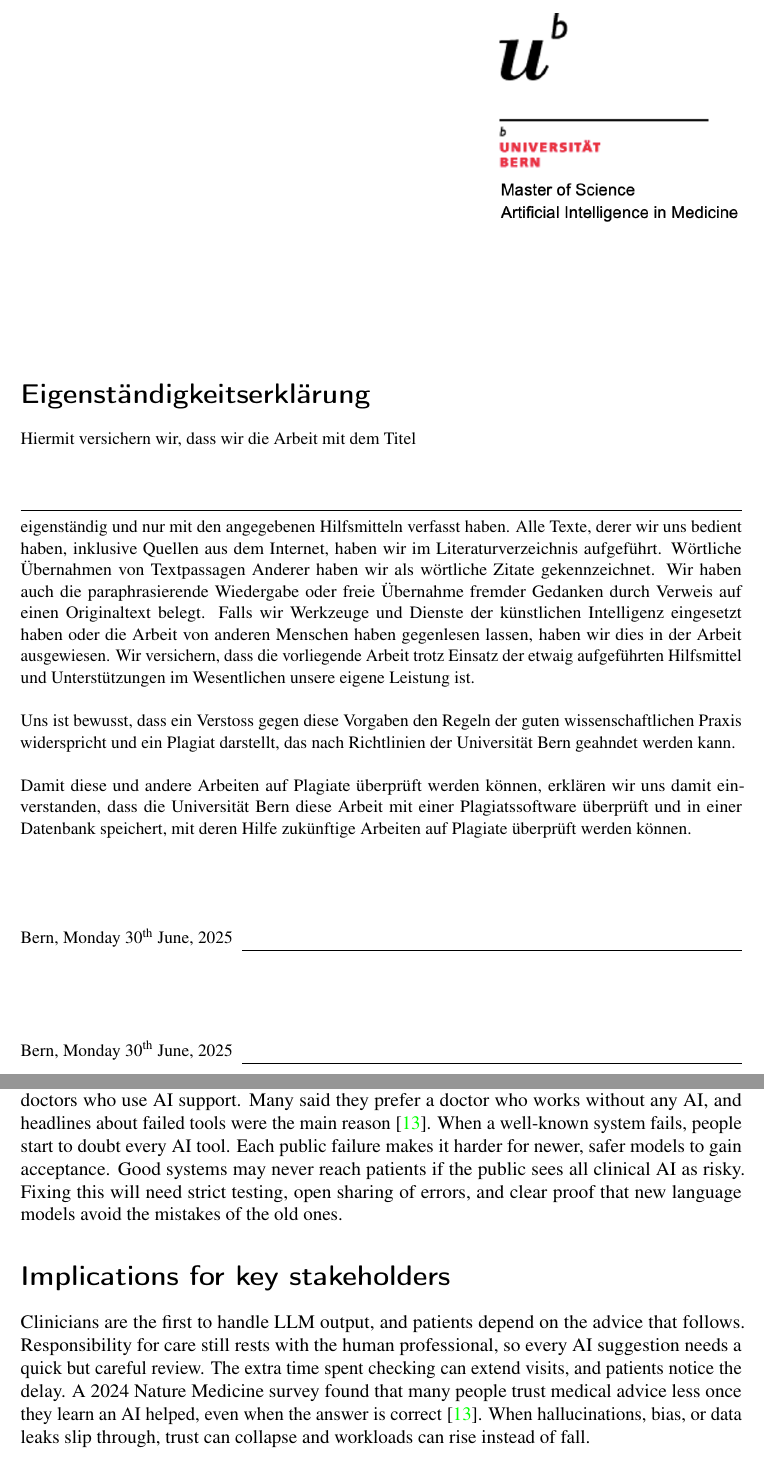
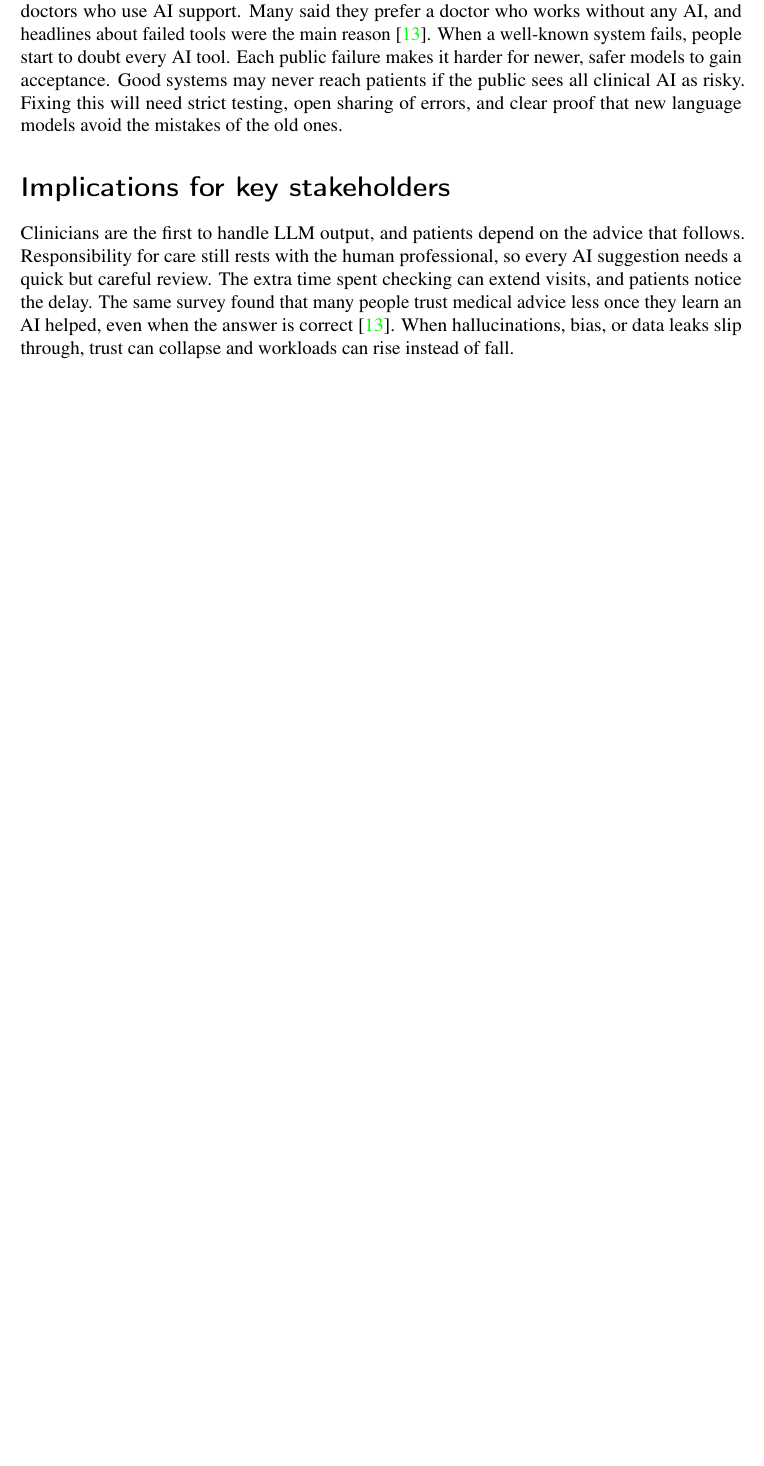
Before and after one commit to Schoggi-Mimi/essay_cds, a LaTeX document (main.tex): two parts of pages 2 and 5 of 7 before the commit and part of page 4 of 6 after it, the two joined at a grey line, cut at the place of the change, the shorter picture padded with empty space. Compiled offline with pdfLaTeX.

Commit message:
final changes

```diff
--- a/main.tex
+++ b/main.tex
@@ -132,49 +136,6 @@
 
 	\end{center}
 
-\newpage
-
-\thispagestyle{empty}
-\begin{flushright}
-    \includegraphics[width=5.5cm]{university_logo.png} % Adjust width as needed
-\end{flushright}
-\vspace{2cm}
-\section*{Eigenständigkeitserklärung}
-{\small
-Hiermit versichern wir, dass wir die Arbeit mit dem Titel
-
-\vspace{1cm}
-\noindent
-\rule{\textwidth}{0.5pt}
-\noindent
-eigenständig und nur mit den angegebenen Hilfsmitteln verfasst haben. Alle Texte, derer wir uns bedient haben, inklusive Quellen aus dem Internet, haben wir im Literaturverzeichnis aufgeführt. Wörtliche Übernahmen von Textpassagen Anderer haben wir als wörtliche Zitate gekennzeichnet. Wir haben auch die paraphrasierende Wiedergabe oder freie Übernahme fremder Gedanken durch Verweis auf einen Originaltext belegt. Falls wir Werkzeuge und Dienste der künstlichen Intelligenz eingesetzt haben oder die Arbeit von anderen Menschen haben gegenlesen lassen, haben wir dies in der Arbeit ausgewiesen. Wir versichern, dass die vorliegende Arbeit trotz Einsatz der etwaig aufgeführten Hilfsmittel und Unterstützungen im Wesentlichen unsere eigene Leistung ist.
-
-\par
-\vspace{\baselineskip}
-\noindent
-Uns ist bewusst, dass ein Verstoss gegen diese Vorgaben den Regeln der guten wissenschaftlichen Praxis widerspricht und ein Plagiat darstellt, das nach Richtlinien der Universität Bern geahndet werden kann.
-
-\par
-\vspace{\baselineskip}
-\noindent
-Damit diese und andere Arbeiten auf Plagiate überprüft werden können, erklären wir uns damit einverstanden, dass die Universität Bern diese Arbeit mit einer Plagiatssoftware überprüft und in einer Datenbank speichert, mit deren Hilfe zukünftige Arbeiten auf Plagiate überprüft werden können.
-
-\vspace{1.5cm}
-\noindent
-\begin{tabularx}{\textwidth}{@{}lX}
-	&\\
-	Bern, \today &  \\
-	\cline{2-2}
-\end{tabularx}
-
-\vspace{1.5cm}
-\noindent
-\begin{tabularx}{\textwidth}{@{}lX}
-	&\\
-	Bern, \today &  \\
-	\cline{2-2}
-\end{tabularx}
-}
 \pagenumbering{gobble}
 \end{titlepage}
 
@@ -242,7 +203,7 @@ Bad news spreads quickly. A 2024 Nature Medicine survey asked people how much th
 
 
 \section*{Implications for key stakeholders}
-Clinicians are the first to handle LLM output, and patients depend on the advice that follows. Responsibility for care still rests with the human professional, so every AI suggestion needs a quick but careful review. The extra time spent checking can extend visits, and patients notice the delay. A 2024 Nature Medicine survey found that many people trust medical advice less once they learn an AI helped, even when the answer is correct \autocite{Trust}. When hallucinations, bias, or data leaks slip through, trust can collapse and workloads can rise instead of fall.\par
+Clinicians are the first to handle LLM output, and patients depend on the advice that follows. Responsibility for care still rests with the human professional, so every AI suggestion needs a quick but careful review. The extra time spent checking can extend visits, and patients notice the delay. The same survey found that many people trust medical advice less once they learn an AI helped, even when the answer is correct \autocite{Trust}. When hallucinations, bias, or data leaks slip through, trust can collapse and workloads can rise instead of fall.\par
 \vspace{\baselineskip}
 \noindent
 Regulators are acting in parallel. The EU AI Act puts clinical decision support in the high-risk category, which means external audits, full trace records, and clear proof of safety are required before launch \autocite{EUAIAct}. For developers this means privacy by design, clear uncertainty flags, and public test reports are now expected. Without these steps, public concern can keep even the best tools out of daily use.
```
Also changed, not shown: main.pdf, main.tex (8 more changed lines).
